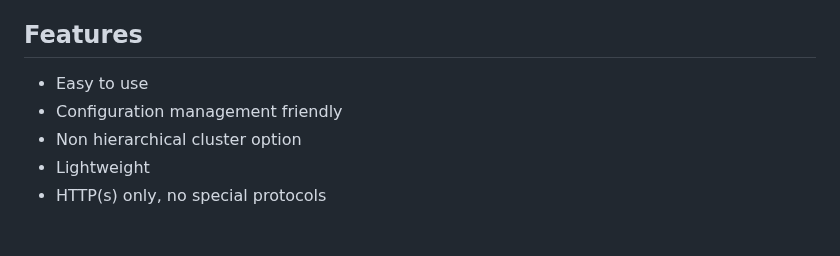
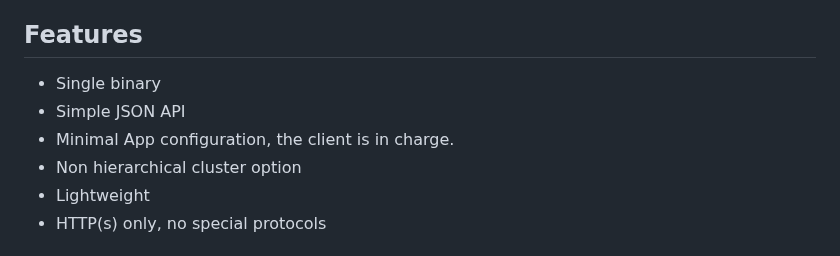
Before and after one commit to iobear/dashgoat, a Markdown page: README.md, the part around the change. Rendered like a GitHub page.

```diff
--- a/README.md
+++ b/README.md
@@ -8,8 +8,9 @@ dashGoat - A simple HTTP dashboard, easy to deploy.
 
 ## Features
 
- * Easy to use
- * Configuration management friendly
+ * Single binary
+ * Simple JSON API
+ * Minimal App configuration, the client is in charge.
  * Non hierarchical cluster option
  * Lightweight
  * HTTP(s) only, no special protocols
```
